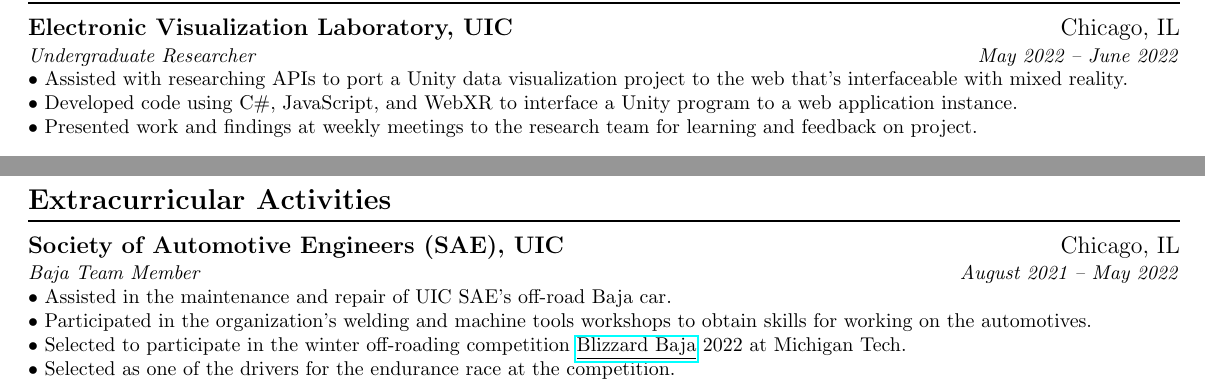
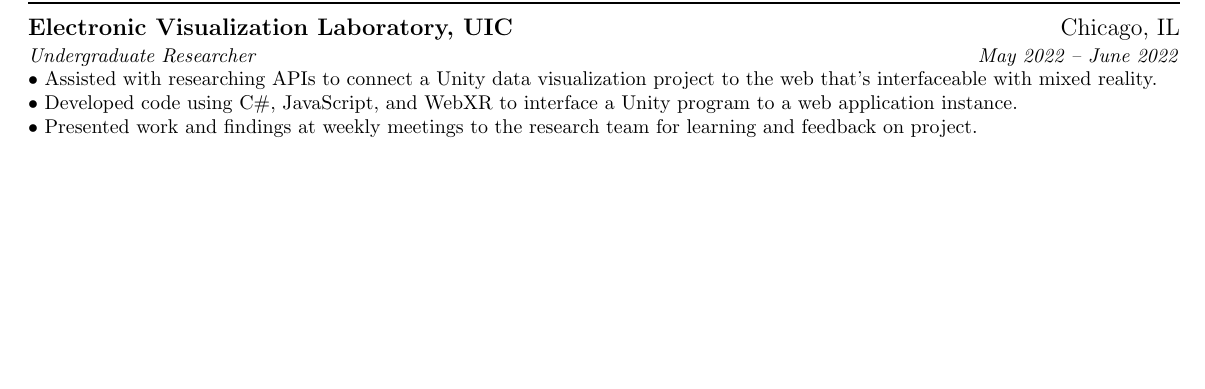
Before and after one commit to IanLulu/latex-resume, a LaTeX CV (resume-v2/resume-v2.tex): two parts of pages 1 and 2 of 2 before the commit and part of the page after it, the two joined at a grey line, cut so that both start at the same text, the shorter picture padded with empty space. Compiled offline with pdfLaTeX.

Commit message:
cut activities on 2nd page to keep resume 1 page :/

```diff
--- a/resume-v2/resume-v2.tex
+++ b/resume-v2/resume-v2.tex
@@ -116,7 +116,7 @@ Passionate about learning and thrive on working in high-impact projects.
 \vspace{-0.5em}
 \textit{Undergraduate Researcher \hfill May 2022 -- June 2022}
 \\
-$\bullet$ Assisted with researching APIs to port a Unity data visualization project to the web that's interfaceable with mixed reality.
+$\bullet$ Assisted with researching APIs to connect a Unity data visualization project to the web that's interfaceable with mixed reality.
 \\
 $\bullet$ Developed code using C\#, JavaScript, and WebXR to interface a Unity program to a web application instance.
 \\
@@ -174,18 +174,20 @@ $\bullet$ Tasked with hosting team meetings over Discord and developing data vis
 $\bullet$ Presented the data report to entire class and answered questions from other students regarding the project.
 
 
-\section{Extracurricular Activities}
-\subsection{Society of Automotive Engineers (SAE), UIC \hfill \textnormal{Chicago, IL}}
-\vspace{-0.5em}
-\textit{Baja Team Member \hfill August 2021 -- May 2022}
-\\
-$\bullet$ Assisted in the maintenance and repair of UIC SAE's off-road Baja car.
-\\
-$\bullet$ Participated in the organization's welding and machine tools workshops to obtain skills for working on the automotives.
-\\
-$\bullet$ Selected to participate in the winter off-roading competition \href{https://baja.mtu.edu/}{\underline{Blizzard Baja}} 2022 at Michigan Tech.
-\\
-$\bullet$ Selected as one of the drivers for the endurance race at the competition.
+% cutting this section for now cus no space T^T
+%
+% \section{Extracurricular Activities}
+% \subsection{Society of Automotive Engineers (SAE), UIC \hfill \textnormal{Chicago, IL}}
+% \vspace{-0.5em}
+% \textit{Baja Team Member \hfill August 2021 -- May 2022}
+% \\
+% $\bullet$ Assisted in the maintenance and repair of UIC SAE's off-road Baja car.
+% \\
+% $\bullet$ Participated in the organization's welding and machine tools workshops to obtain skills for working on the automotives.
+% \\
+% $\bullet$ Selected to participate in the winter off-roading competition \href{https://baja.mtu.edu/}{\underline{Blizzard Baja}} 2022 at Michigan Tech.
+% \\
+% $\bullet$ Selected as one of the drivers for the endurance race at the competition.
 
 
 \end{document}
```
Also changed, not shown: resume-v2/resume-v2.pdf.
